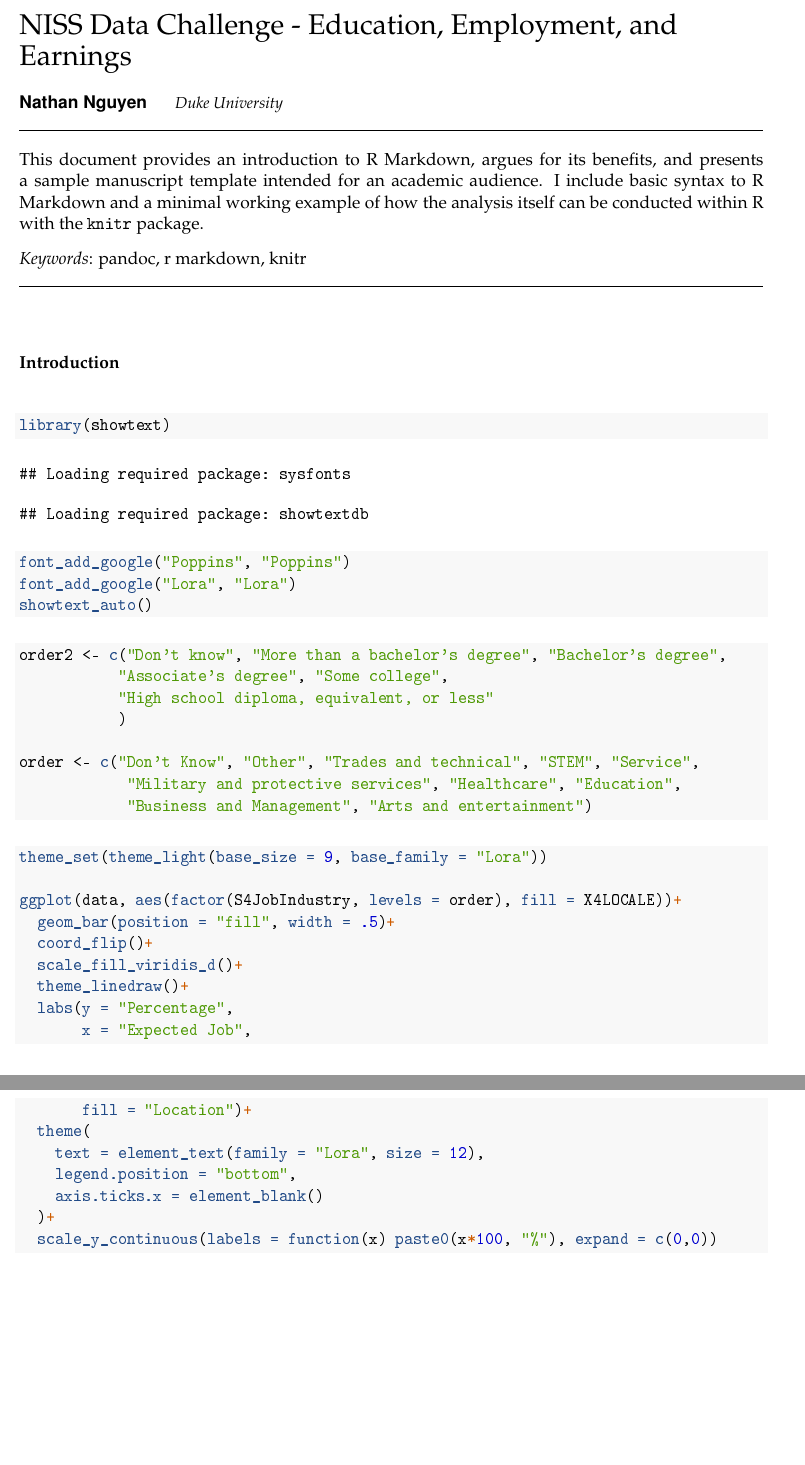
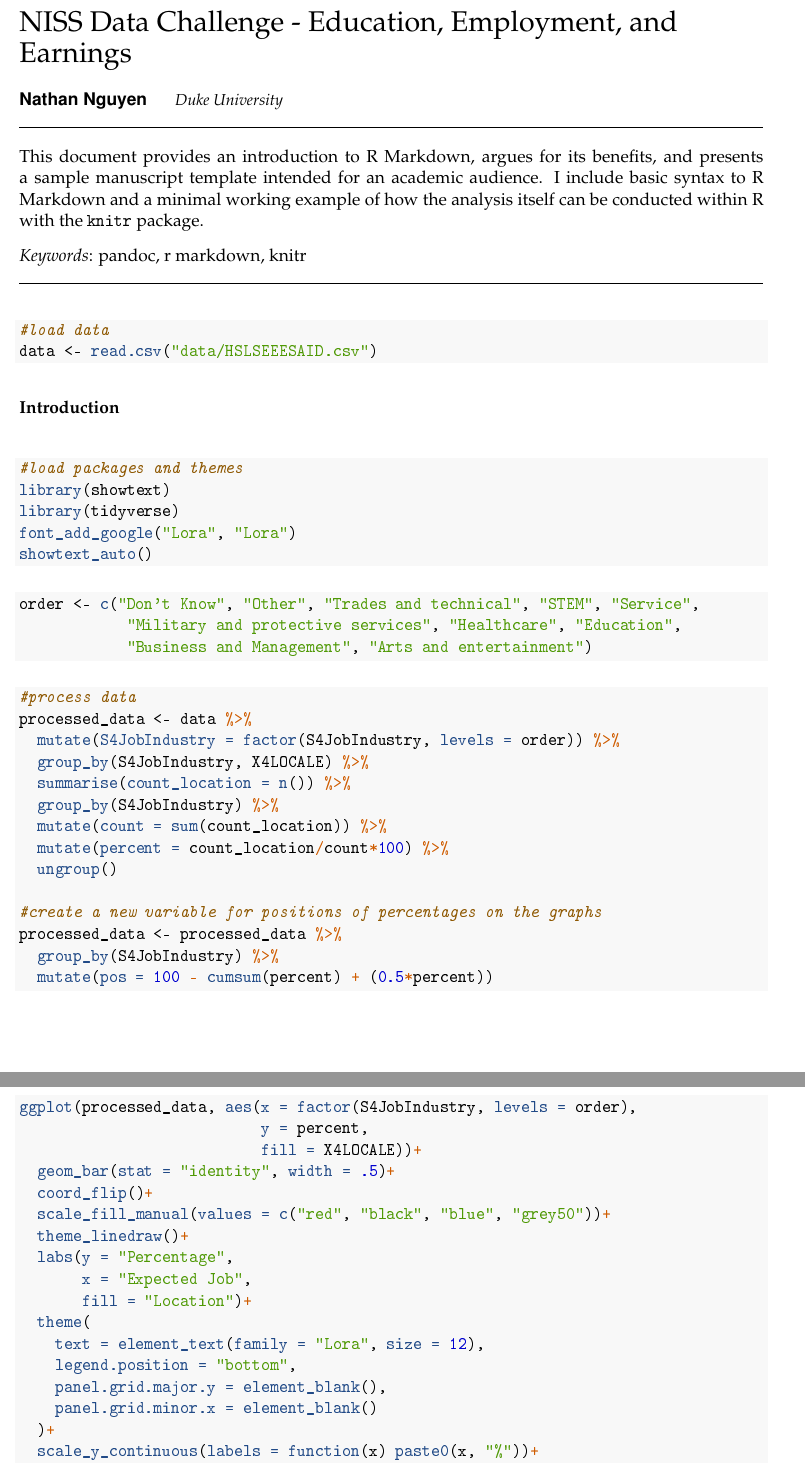
Before and after one commit to ngungu46/NISS-data-challenge, an R Markdown document (Nathan-Nguyen-NISS-data-analysis.Rmd): two parts of pages 1 and 2 of 2, joined at a grey line, cut so that both start at the same text, the shorter picture padded with empty space. The pictures show the output file Nathan-Nguyen-NISS-data-analysis.pdf that the author committed with the source.

Commit message:
finish visualizing

````diff
--- a/Nathan-Nguyen-NISS-data-analysis.Rmd
+++ b/Nathan-Nguyen-NISS-data-analysis.Rmd
@@ -36,2 +37,4 @@ library(stringr)
 ```
 
+```{r load-data, message = FALSE, warning = FALSE}
+#load data
@@ -41,32 +43,44 @@ data <- read.csv("data/HSLSEEESAID.csv")
 
 # Introduction
 
-```{r text-setup}
+```{r text-setup, message = FALSE, warning = FALSE}
+#load packages and themes
 library(showtext)
-font_add_google("Poppins", "Poppins")
+library(tidyverse)
 font_add_google("Lora", "Lora")
 showtext_auto()
 ```
 
 ```{r rearrange-vectors}
-order2 <- c("Don't know", "More than a bachelor's degree", "Bachelor's degree",
-           "Associate's degree", "Some college",
-           "High school diploma, equivalent, or less"
-           )
-
 order <- c("Don't Know", "Other", "Trades and technical", "STEM", "Service",
             "Military and protective services", "Healthcare", "Education",
             "Business and Management", "Arts and entertainment")
 ```
 
+```{r processing-data, message=F}
+#process data
+processed_data <- data %>%
+  mutate(S4JobIndustry = factor(S4JobIndustry, levels = order)) %>%
+  group_by(S4JobIndustry, X4LOCALE) %>%
+  summarise(count_location = n()) %>%
+  group_by(S4JobIndustry) %>%
+  mutate(count = sum(count_location)) %>%
+  mutate(percent = count_location/count*100) %>%
+  ungroup()
+
+#create a new variable for positions of percentages on the graphs
+processed_data <- processed_data %>%
+  group_by(S4JobIndustry) %>%
+  mutate(pos = 100 - cumsum(percent) + (0.5*percent))
+```
 
 ```{r visualization}
-theme_set(theme_light(base_size = 9, base_family = "Lora"))
-
-ggplot(data, aes(factor(S4JobIndustry, levels = order), fill = X4LOCALE))+
-  geom_bar(position = "fill", width = .5)+
+ggplot(processed_data, aes(x = factor(S4JobIndustry, levels = order),
+                           y = percent,
+                           fill = X4LOCALE))+
+  geom_bar(stat = "identity", width = .5)+
   coord_flip()+
-  scale_fill_viridis_d()+
+  scale_fill_manual(values = c("red", "black", "blue", "grey50"))+
   theme_linedraw()+
   labs(y = "Percentage",
        x = "Expected Job",
@@ -74,6 +88,7 @@ ggplot(data, aes(factor(S4JobIndustry, levels = order), fill = X4LOCALE))+
   theme(
     text = element_text(family = "Lora", size = 12),
     legend.position = "bottom",
-    axis.ticks.x = element_blank()
+    panel.grid.major.y = element_blank(),
+    panel.grid.minor.x = element_blank()
   )+
-  scale_y_continuous(labels = function(x) paste0(x*100, "%"), expand = c(0,0))
+  scale_y_continuous(labels = function(x) paste0(x, "%"))+
````
Also changed, not shown: Nathan-Nguyen-NISS-data-analysis.pdf, Nathan-Nguyen-NISS-data-analysis.tex, Nathan-Nguyen-NISS-data-analysis_files/figure-latex/unnamed-chunk-1-1.pdf, Nathan-Nguyen-NISS-data-analysis_files/figure-latex/unnamed-chunk-2-1.pdf, Nathan-Nguyen-NISS-data-analysis_files/figure-latex/visualization-1.pdf, Nathan-Nguyen-NISS-data-analysis.Rmd (13 more changed lines).
